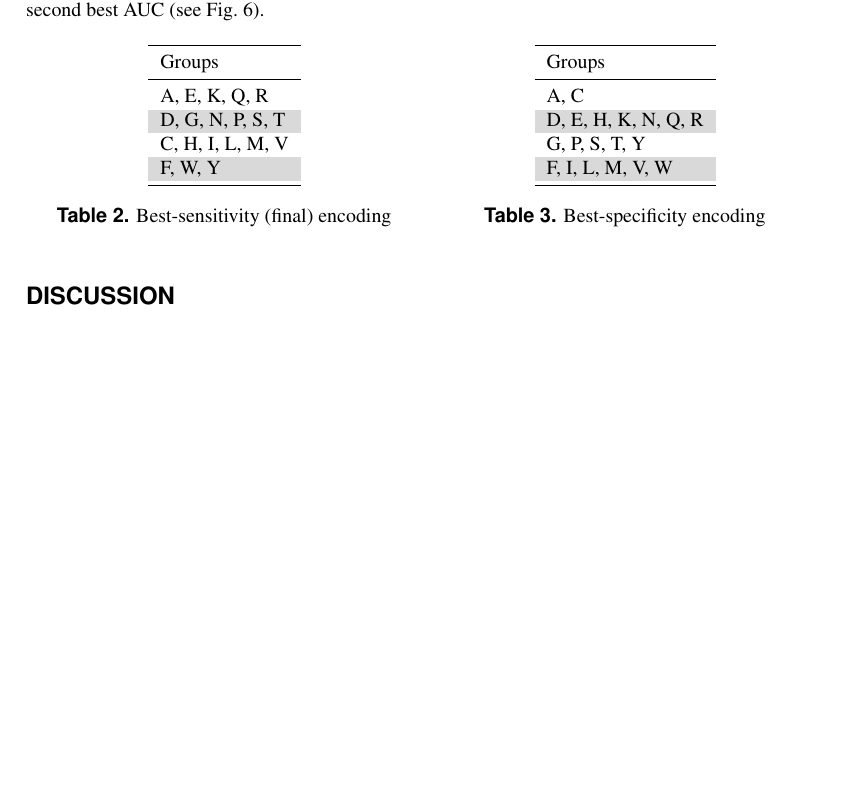
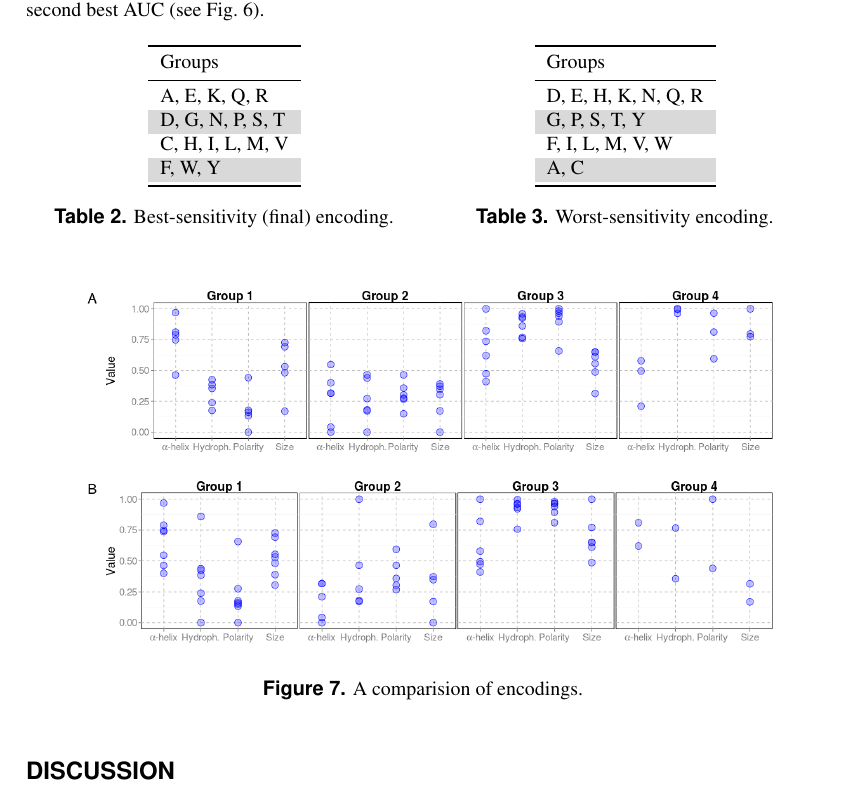
Before and after one commit to michbur/gcb_submission, a LaTeX document (paper.tex): part of page 7 of 9, cut so that both start at the same text, the shorter picture padded with empty space. Compiled offline with pdfLaTeX.

Commit message:
addded enccomp figure

```diff
--- a/paper.tex
+++ b/paper.tex
@@ -325,7 +325,7 @@ A, E, K, Q, R \\
    \rowcolor[gray]{0.85}F, W, Y \\
    \bottomrule
 \end{tabular}
-\caption{Best-sensitivity (final) encoding}
+\caption{Best-sensitivity (final) encoding.}
 \label{tab:best}
 \end{minipage}
 \begin{minipage}{.5\linewidth}
@@ -334,17 +334,23 @@ A, E, K, Q, R \\
   \toprule
 Groups \\
   \midrule
-A, C \\
-   \rowcolor[gray]{0.85}D, E, H, K, N, Q, R \\
-  G, P, S, T, Y \\
-   \rowcolor[gray]{0.85}F, I, L, M, V, W \\
+D, E, H, K, N, Q, R \\
+   \rowcolor[gray]{0.85}G, P, S, T, Y \\
+  F, I, L, M, V, W \\
+   \rowcolor[gray]{0.85}A, C \\
    \bottomrule
 \end{tabular}
-\caption{Best-specificity encoding}
+\caption{Worst-sensitivity encoding.}
 \label{tab:worst}
 \end{minipage}
 \end{table}
 
+
+\begin{figure}[ht]\centering
+\includegraphics[width=0.9\textwidth]{figures/enccomp.png}
+\caption{A comparision of encodings.}
+\label{fig:enccomp}
+\end{figure}
 
 \section*{Discussion}
 
```
Also changed, not shown: figures/enccomp.png (added), paper.pdf, 1 other file.
